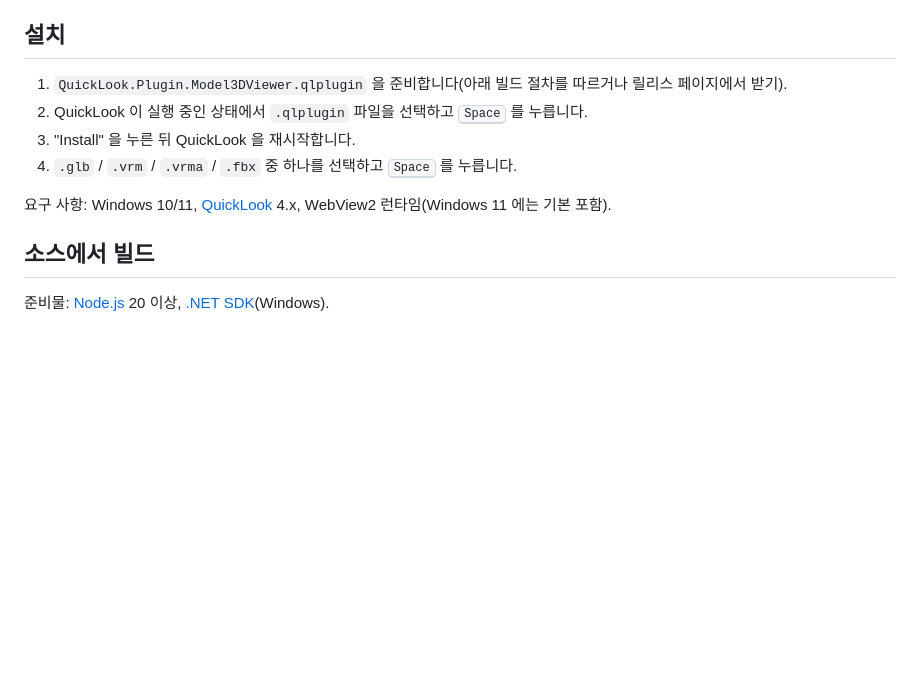
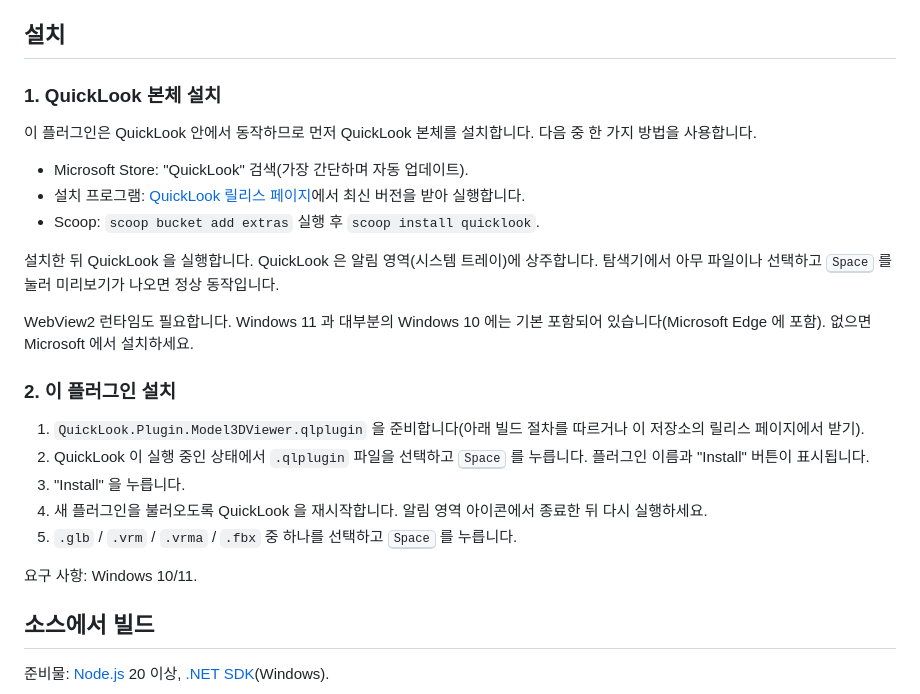
Before and after one commit to nisshi-dev/quick-look-win-3d, a Markdown page: README.ko.md, the part around the change. Drawn GitHub-style; blank space fills up the shorter version.

```diff
--- a/README.ko.md
+++ b/README.ko.md
@@ -42,12 +42,32 @@ Windows 탐색기에서 스페이스바로 3D 모델을 즉시 미리보는 [Qui
 
 ## 설치
 
-1. `QuickLook.Plugin.Model3DViewer.qlplugin` 을 준비합니다(아래 빌드 절차를 따르거나 릴리스 페이지에서 받기).
-2. QuickLook 이 실행 중인 상태에서 `.qlplugin` 파일을 선택하고 <kbd>Space</kbd> 를 누릅니다.
-3. "Install" 을 누른 뒤 QuickLook 을 재시작합니다.
-4. `.glb` / `.vrm` / `.vrma` / `.fbx` 중 하나를 선택하고 <kbd>Space</kbd> 를 누릅니다.
+### 1. QuickLook 본체 설치
 
-요구 사항: Windows 10/11, [QuickLook](https://github.com/QL-Win/QuickLook) 4.x, WebView2 런타임(Windows 11 에는 기본 포함).
+이 플러그인은 QuickLook 안에서 동작하므로 먼저 QuickLook 본체를 설치합니다.
+다음 중 한 가지 방법을 사용합니다.
+
+- Microsoft Store: "QuickLook" 검색(가장 간단하며 자동 업데이트).
+- 설치 프로그램: [QuickLook 릴리스 페이지](https://github.com/QL-Win/QuickLook/releases)에서 최신 버전을 받아 실행합니다.
+- Scoop: `scoop bucket add extras` 실행 후 `scoop install quicklook`.
+
+설치한 뒤 QuickLook 을 실행합니다.
+QuickLook 은 알림 영역(시스템 트레이)에 상주합니다.
+탐색기에서 아무 파일이나 선택하고 <kbd>Space</kbd> 를 눌러 미리보기가 나오면 정상 동작입니다.
+
+WebView2 런타임도 필요합니다.
+Windows 11 과 대부분의 Windows 10 에는 기본 포함되어 있습니다(Microsoft Edge 에 포함).
+없으면 Microsoft 에서 설치하세요.
+
+### 2. 이 플러그인 설치
+
+1. `QuickLook.Plugin.Model3DViewer.qlplugin` 을 준비합니다(아래 빌드 절차를 따르거나 이 저장소의 릴리스 페이지에서 받기).
+2. QuickLook 이 실행 중인 상태에서 `.qlplugin` 파일을 선택하고 <kbd>Space</kbd> 를 누릅니다. 플러그인 이름과 "Install" 버튼이 표시됩니다.
+3. "Install" 을 누릅니다.
+4. 새 플러그인을 불러오도록 QuickLook 을 재시작합니다. 알림 영역 아이콘에서 종료한 뒤 다시 실행하세요.
+5. `.glb` / `.vrm` / `.vrma` / `.fbx` 중 하나를 선택하고 <kbd>Space</kbd> 를 누릅니다.
+
+요구 사항: Windows 10/11.
 
 ## 소스에서 빌드
 
```
Also changed, not shown: README.ja.md (+25 -5 lines), README.md (+21 -5 lines).
